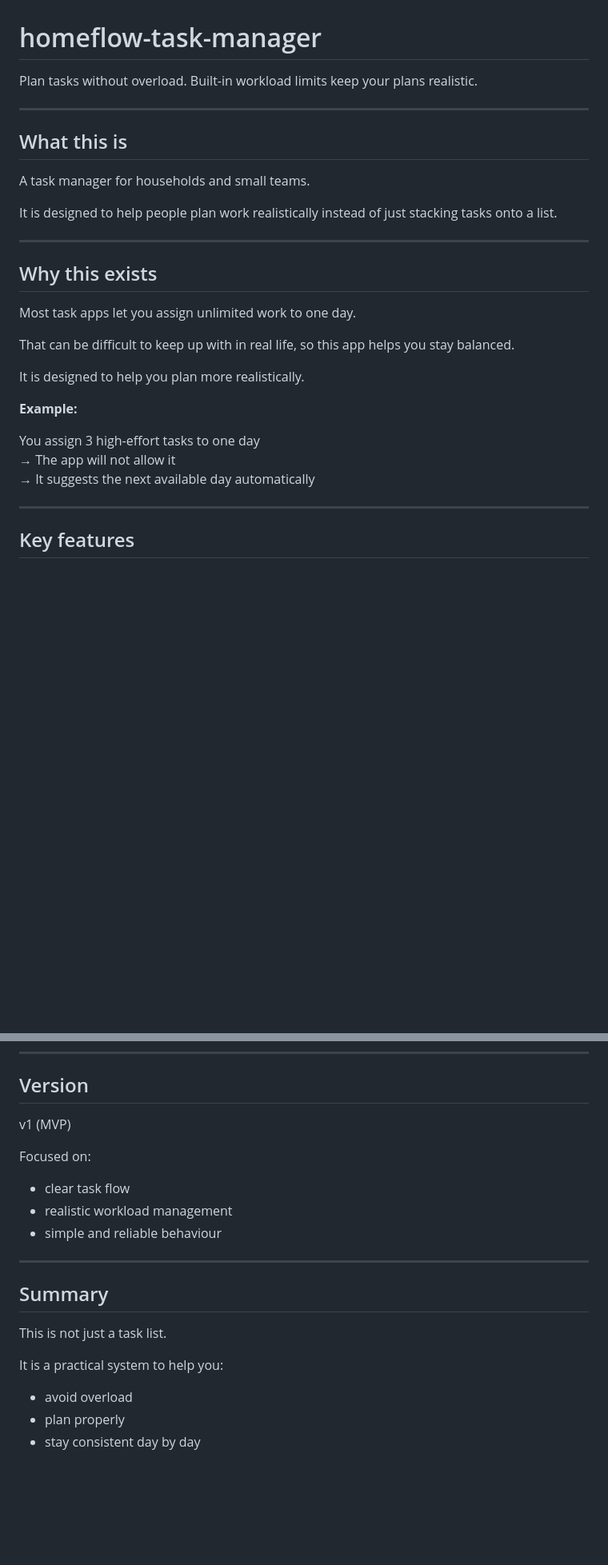
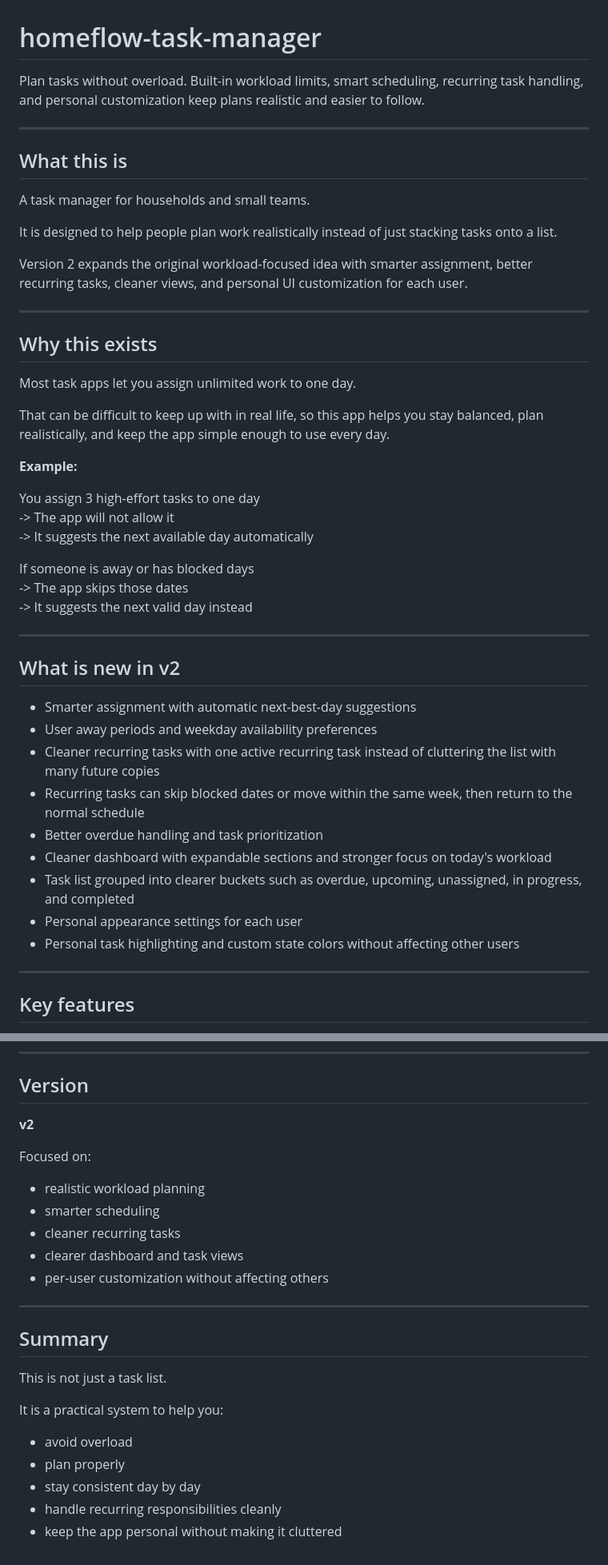
Before and after one commit to Nicxx2/homeflow-task-manager, a Markdown page: README.md, 2 parts joined by grey strips. Shown at 80% size. Drawn GitHub-style; blank space fills up the shorter version.

```diff
--- a/README.md
+++ b/README.md
@@ -1,6 +1,6 @@
 # homeflow-task-manager
 
-Plan tasks without overload. Built-in workload limits keep your plans realistic.
+Plan tasks without overload. Built-in workload limits, smart scheduling, recurring task handling, and personal customization keep plans realistic and easier to follow.
 
 ---
 
@@ -10,22 +10,39 @@ A task manager for households and small teams.
 
 It is designed to help people plan work realistically instead of just stacking tasks onto a list.
 
+Version 2 expands the original workload-focused idea with smarter assignment, better recurring tasks, cleaner views, and personal UI customization for each user.
+
 ---
 
 ## Why this exists
 
 Most task apps let you assign unlimited work to one day.
 
-That can be difficult to keep up with in real life, so this app helps you stay balanced.
-
-It is designed to help you plan more realistically.
-
+That can be difficult to keep up with in real life, so this app helps you stay balanced, plan realistically, and keep the app simple enough to use every day.
 
 **Example:**
 
-You assign 3 high-effort tasks to one day<br>
-→ The app will not allow it<br>
-→ It suggests the next available day automatically
+You assign 3 high-effort tasks to one day
+-> The app will not allow it
+-> It suggests the next available day automatically
+
+If someone is away or has blocked days
+-> The app skips those dates
+-> It suggests the next valid day instead
+
+---
+
+## What is new in v2
+
+- Smarter assignment with automatic next-best-day suggestions
+- User away periods and weekday availability preferences
+- Cleaner recurring tasks with one active recurring task instead of cluttering the list with many future copies
+- Recurring tasks can skip blocked dates or move within the same week, then return to the normal schedule
+- Better overdue handling and task prioritization
+- Cleaner dashboard with expandable sections and stronger focus on today's workload
+- Task list grouped into clearer buckets such as overdue, upcoming, unassigned, in progress, and completed
+- Personal appearance settings for each user
+- Personal task highlighting and custom state colors without affecting other users
 
 ---
 
@@ -234,13 +310,15 @@ On first run:
 
 ## Version
 
-v1 (MVP)
+**v2**
 
 Focused on:
 
-- clear task flow
-- realistic workload management
-- simple and reliable behaviour
+- realistic workload planning
+- smarter scheduling
+- cleaner recurring tasks
+- clearer dashboard and task views
+- per-user customization without affecting others
 
 ---
 
@@ -253,3 +331,5 @@ It is a practical system to help you:
 - avoid overload
 - plan properly
 - stay consistent day by day
+- handle recurring responsibilities cleanly
+- keep the app personal without making it cluttered
```
Also changed, not shown: other parts of README.md (+66 -7 lines).
